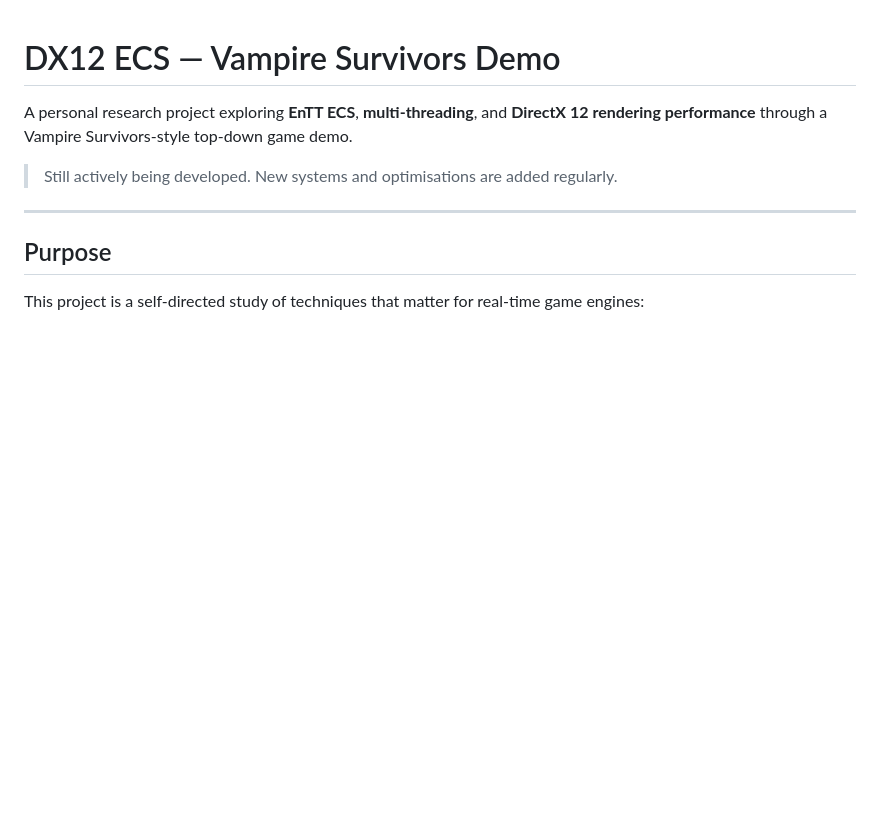
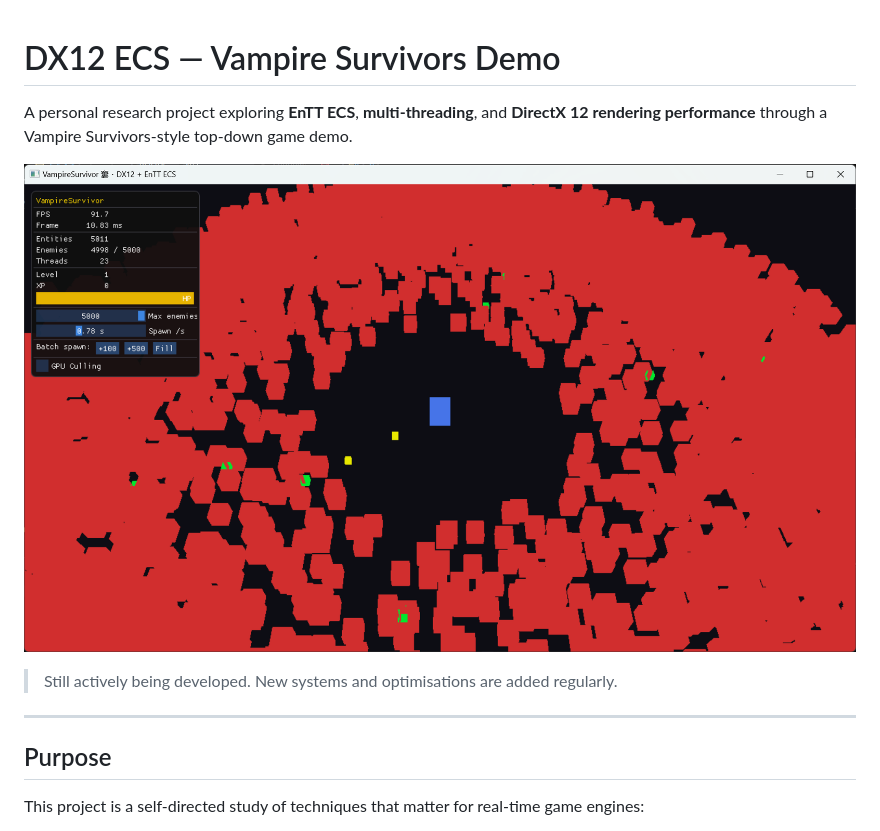
Before and after one commit to bourbon-love/DX12-ECS-VampireSurvivor, a Markdown page: README.md, the part around the change. Drawn GitHub-style; pictures changed too: ECS_study.png (added); blank space fills up the shorter version.

Commit message:
Add gameplay screenshot to README

```diff
--- a/README.md
+++ b/README.md
@@ -1,6 +1,8 @@
 # DX12 ECS — Vampire Survivors Demo
 
 A personal research project exploring **EnTT ECS**, **multi-threading**, and **DirectX 12 rendering performance** through a Vampire Survivors-style top-down game demo.
+
+![Screenshot](ECS_study.png)
 
 > Still actively being developed. New systems and optimisations are added regularly.
 
```
